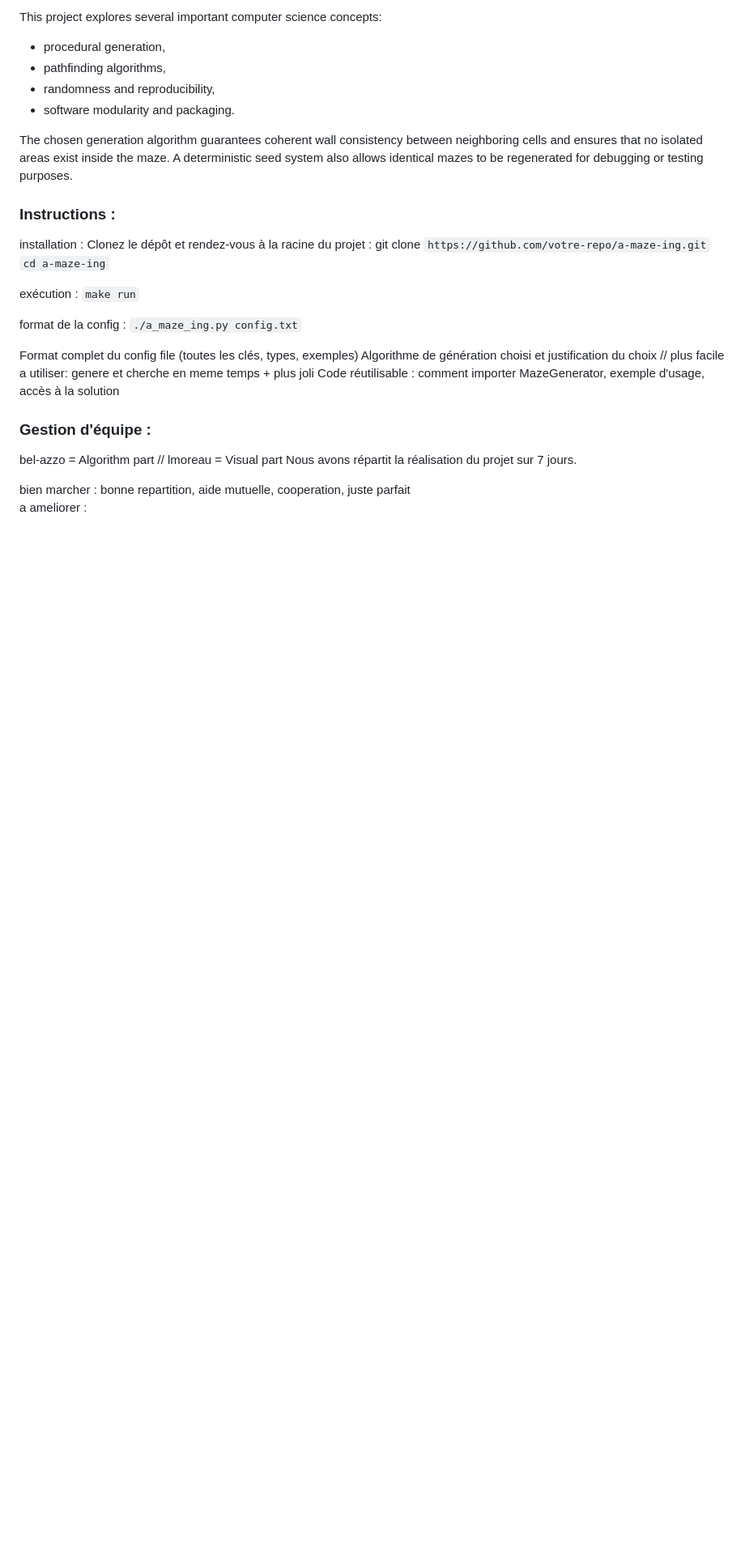
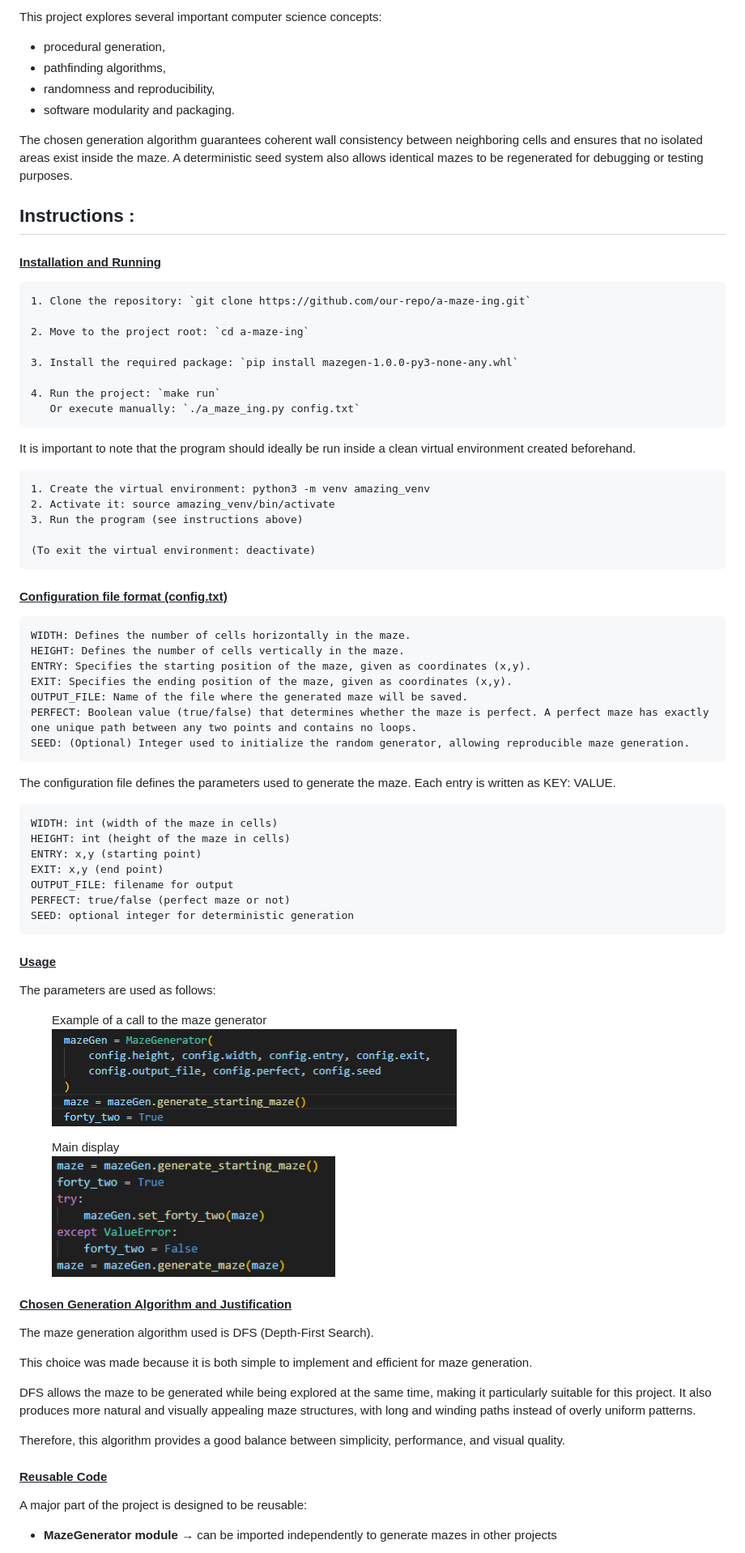
Before and after one commit to eab98/A_Maze_ing, a Markdown page: README.md, the part around one of its changes. Shown at 81% size. Drawn GitHub-style; pictures changed too: screens/ExampleMain.PNG (added), screens/Examplecallmazegenerator.PNG (added); blank space fills up the shorter version.

Commit message:
Finish Readme + added docstrings

````diff
--- a/README.md
+++ b/README.md
@@ -31,22 +36,86 @@ This project explores several important computer science concepts:
 
 The chosen generation algorithm guarantees coherent wall consistency between neighboring cells and ensures that no isolated areas exist inside the maze. A deterministic seed system also allows identical mazes to be regenerated for debugging or testing purposes.
 
-### Instructions :
-installation : Clonez le dépôt et rendez-vous à la racine du projet : git clone `https://github.com/votre-repo/a-maze-ing.git`
-`cd a-maze-ing`
+## Instructions :
 
-exécution :
-`make run`
+#### <u>Installation and Running</u>
 
-format de la config : `./a_maze_ing.py config.txt`
+```
+1. Clone the repository: `git clone https://github.com/our-repo/a-maze-ing.git`
 
-Format complet du config file (toutes les clés, types, exemples)
-Algorithme de génération choisi et justification du choix // plus facile a utiliser: genere et cherche en meme temps + plus joli
-Code réutilisable : comment importer MazeGenerator, exemple d'usage, accès à la solution
+2. Move to the project root: `cd a-maze-ing`
 
-### Gestion d'équipe :
-bel-azzo = Algorithm part // lmoreau = Visual part
-Nous avons répartit la réalisation du projet sur 7 jours.
+3. Install the required package: `pip install mazegen-1.0.0-py3-none-any.whl`
 
-bien marcher : bonne repartition, aide mutuelle, cooperation, juste parfait
-a ameliorer :
+4. Run the project: `make run`
+   Or execute manually: `./a_maze_ing.py config.txt`
+```
+
+It is important to note that the program should ideally be run inside a clean virtual environment created beforehand.
+
+```
+1. Create the virtual environment: python3 -m venv amazing_venv
+2. Activate it: source amazing_venv/bin/activate
+3. Run the program (see instructions above)
+
+(To exit the virtual environment: deactivate)
+```
+
+#### <u>Configuration file format (config.txt)</u>
+
+```
+WIDTH: Defines the number of cells horizontally in the maze.
+HEIGHT: Defines the number of cells vertically in the maze.
+ENTRY: Specifies the starting position of the maze, given as coordinates (x,y).
+EXIT: Specifies the ending position of the maze, given as coordinates (x,y).
+OUTPUT_FILE: Name of the file where the generated maze will be saved.
+PERFECT: Boolean value (true/false) that determines whether the maze is perfect. A perfect maze has exactly one unique path between any two points and contains no loops.
+SEED: (Optional) Integer used to initialize the random generator, allowing reproducible maze generation.
+```
+
+The configuration file defines the parameters used to generate the maze. Each entry is written as KEY: VALUE.
+
+```
+WIDTH: int (width of the maze in cells)
+HEIGHT: int (height of the maze in cells)
+ENTRY: x,y (starting point)
+EXIT: x,y (end point)
+OUTPUT_FILE: filename for output
+PERFECT: true/false (perfect maze or not)
+SEED: optional integer for deterministic generation
+```
+
+#### <u>Usage</u>
+
+The parameters are used as follows:
+
+<figure>
+  <figcaption>Example of a call to the maze generator</figcaption>
+  <img src="./screens/Examplecallmazegenerator.PNG" alt="Example maze" width="500">
+</figure>
+
+<figure>
+  <figcaption>Main display</figcaption>
+  <img src="./screens/ExampleMain.PNG" alt="Main view" width="350">
+</figure>
+
+
+
+#### <u>Chosen Generation Algorithm and Justification</u>
+
+The maze generation algorithm used is DFS (Depth-First Search).
+
+This choice was made because it is both simple to implement and efficient for maze generation.
+
+DFS allows the maze to be generated while being explored at the same time, making it particularly suitable for this project. It also produces more natural and visually appealing maze structures, with long and winding paths instead of overly uniform patterns.
+
+Therefore, this algorithm provides a good balance between simplicity, performance, and visual quality.
+
+
+#### <u>Reusable Code</u>
+
+A major part of the project is designed to be reusable:
+
+- **MazeGenerator module**
+  → can be imported independently to generate mazes in other projects
+
````
Also changed, not shown: other parts of README.md (+64 -17 lines), mazegen/README.md (+35 -5 lines), screens/ConfigMaze.PNG (added), screens/Maze.PNG (added), 3 other files.
